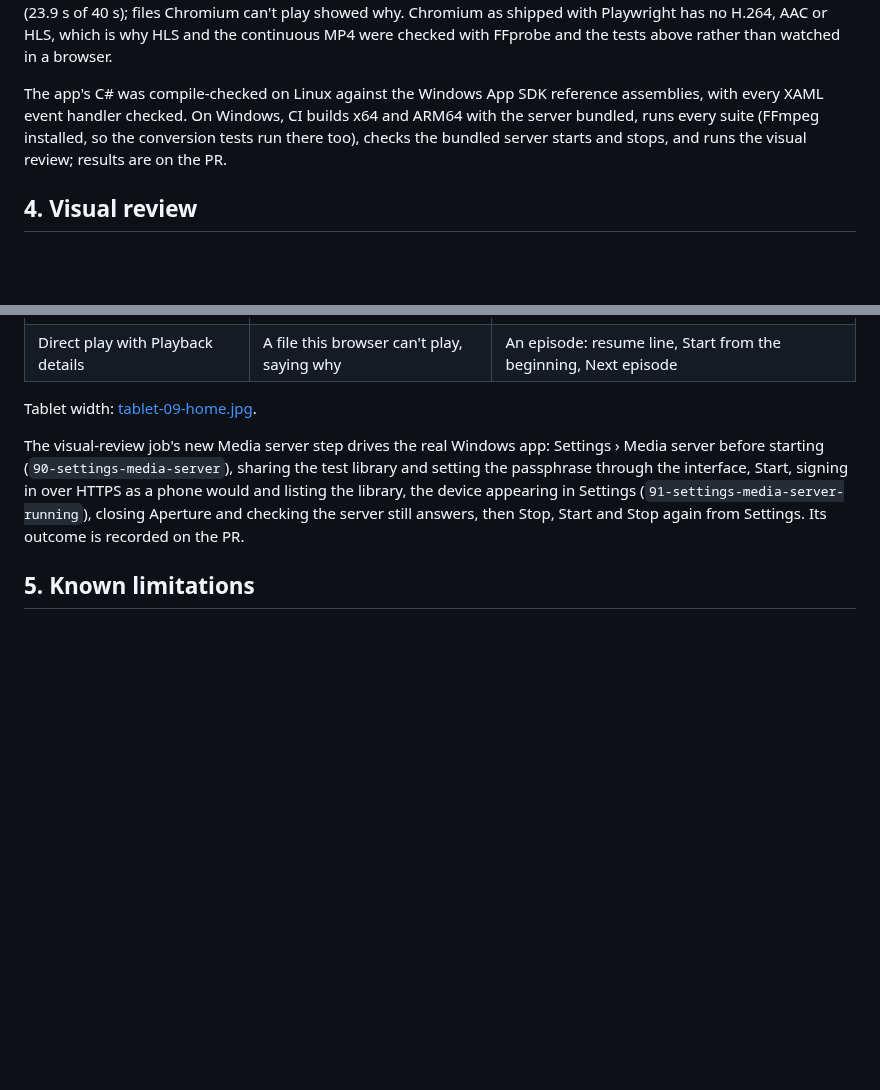
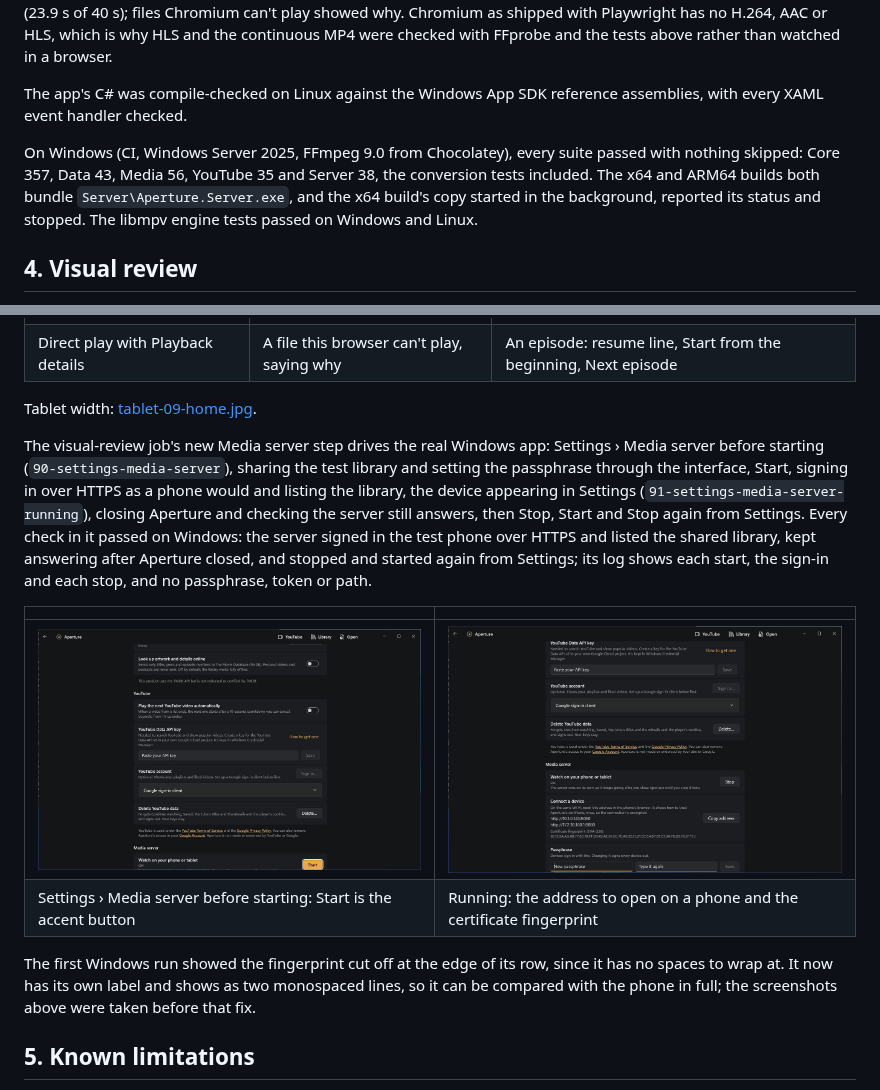
Before and after one commit to KhanAdeeb1/Aperture-Video-Player, a Markdown page: docs/reports/milestone-7.md, 2 parts joined by grey strips. GitHub-like rendering; pictures changed too: docs/reports/milestone-7/90-settings-media-server.jpg (added), docs/reports/milestone-7/91-settings-media-server-running.jpg (added); blank space fills up the shorter version.

```diff
--- a/docs/reports/milestone-7.md
+++ b/docs/reports/milestone-7.md
@@ -53,7 +53,9 @@ The server tests start the real server on loopback with its own data folder and
 
 By hand on Linux, with the server built from this branch: started in the background, `status`, `stop` and started again from the published self-contained build; a second copy refused to start; curl with the authority's certificate confirmed TLS and OpenSSL's enforcement of the name constraints. In headless Chromium at phone size (390×844): signed in, browsed, opened a show, played a VP9/Opus WebM directly (its time advanced) and the position was saved to history (23.9 s of 40 s); files Chromium can't play showed why. Chromium as shipped with Playwright has no H.264, AAC or HLS, which is why HLS and the continuous MP4 were checked with FFprobe and the tests above rather than watched in a browser.
 
-The app's C# was compile-checked on Linux against the Windows App SDK reference assemblies, with every XAML event handler checked. On Windows, CI builds x64 and ARM64 with the server bundled, runs every suite (FFmpeg installed, so the conversion tests run there too), checks the bundled server starts and stops, and runs the visual review; results are on the PR.
+The app's C# was compile-checked on Linux against the Windows App SDK reference assemblies, with every XAML event handler checked.
+
+On Windows (CI, Windows Server 2025, FFmpeg 9.0 from Chocolatey), every suite passed with nothing skipped: Core 357, Data 43, Media 56, YouTube 35 and Server 38, the conversion tests included. The x64 and ARM64 builds both bundle `Server\Aperture.Server.exe`, and the x64 build's copy started in the background, reported its status and stopped. The libmpv engine tests passed on Windows and Linux.
 
 ## 4. Visual review
 
@@ -70,7 +72,14 @@ Phone screenshots (Chromium at 390×844, from this branch):
 
 Tablet width: [tablet-09-home.jpg](milestone-7/tablet-09-home.jpg).
 
-The visual-review job's new Media server step drives the real Windows app: Settings › Media server before starting (`90-settings-media-server`), sharing the test library and setting the passphrase through the interface, Start, signing in over HTTPS as a phone would and listing the library, the device appearing in Settings (`91-settings-media-server-running`), closing Aperture and checking the server still answers, then Stop, Start and Stop again from Settings. Its outcome is recorded on the PR.
+The visual-review job's new Media server step drives the real Windows app: Settings › Media server before starting (`90-settings-media-server`), sharing the test library and setting the passphrase through the interface, Start, signing in over HTTPS as a phone would and listing the library, the device appearing in Settings (`91-settings-media-server-running`), closing Aperture and checking the server still answers, then Stop, Start and Stop again from Settings. Every check in it passed on Windows: the server signed in the test phone over HTTPS and listed the shared library, kept answering after Aperture closed, and stopped and started again from Settings; its log shows each start, the sign-in and each stop, and no passphrase, token or path.
+
+| | |
+|---|---|
+| ![Before starting](milestone-7/90-settings-media-server.jpg) | ![Running](milestone-7/91-settings-media-server-running.jpg) |
+| Settings › Media server before starting: Start is the accent button | Running: the address to open on a phone and the certificate fingerprint |
+
+The first Windows run showed the fingerprint cut off at the edge of its row, since it has no spaces to wrap at. It now has its own label and shows as two monospaced lines, so it can be compared with the phone in full; the screenshots above were taken before that fix.
 
 ## 5. Known limitations
 
```
Also changed, not shown: 2 other files.
